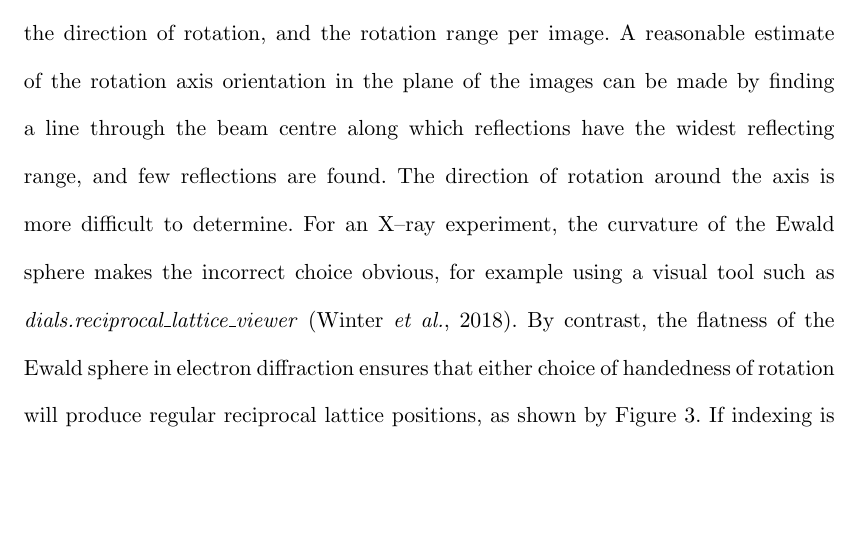
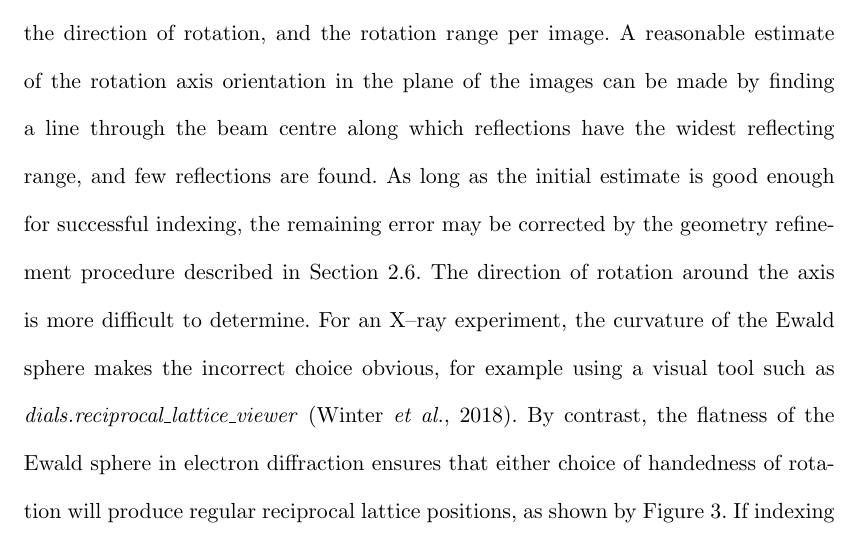
Before and after one commit to dagewa/DIALS_for_ED_paper, a LaTeX document (DIALS_for_ED_v3.tex): part of page 11 of 38, cut so that both start at the same text, the shorter picture padded with empty space. Compiled offline with pdfLaTeX.

Commit message:
R1Q3, add note to indicate that geometry refinement can handle error in rotation axis orientation, for #15

```diff
--- a/DIALS_for_ED_v3.tex
+++ b/DIALS_for_ED_v3.tex
@@ -504,7 +504,10 @@ uncertainty regarding the orientation of the rotation axis, the direction of
 rotation, and the rotation range per image. A reasonable estimate of the
 rotation axis orientation in the plane of the images can be made by finding a
 line through the beam centre along which reflections have the widest reflecting
-range, and few reflections are found. The direction of rotation around the axis
+range, and few reflections are found. As long as the initial estimate is good
+enough for successful indexing, the remaining error may be corrected by
+the geometry refinement procedure described in Section~\ref{sec:refinement}.
+The direction of rotation around the axis
 is more difficult to determine. For an X--ray experiment, the curvature of the
 Ewald sphere makes the incorrect choice obvious, for example using a visual
 tool such as \dialsreciprocallatticeviewer \cite{Winter2018}. By contrast, the
```
